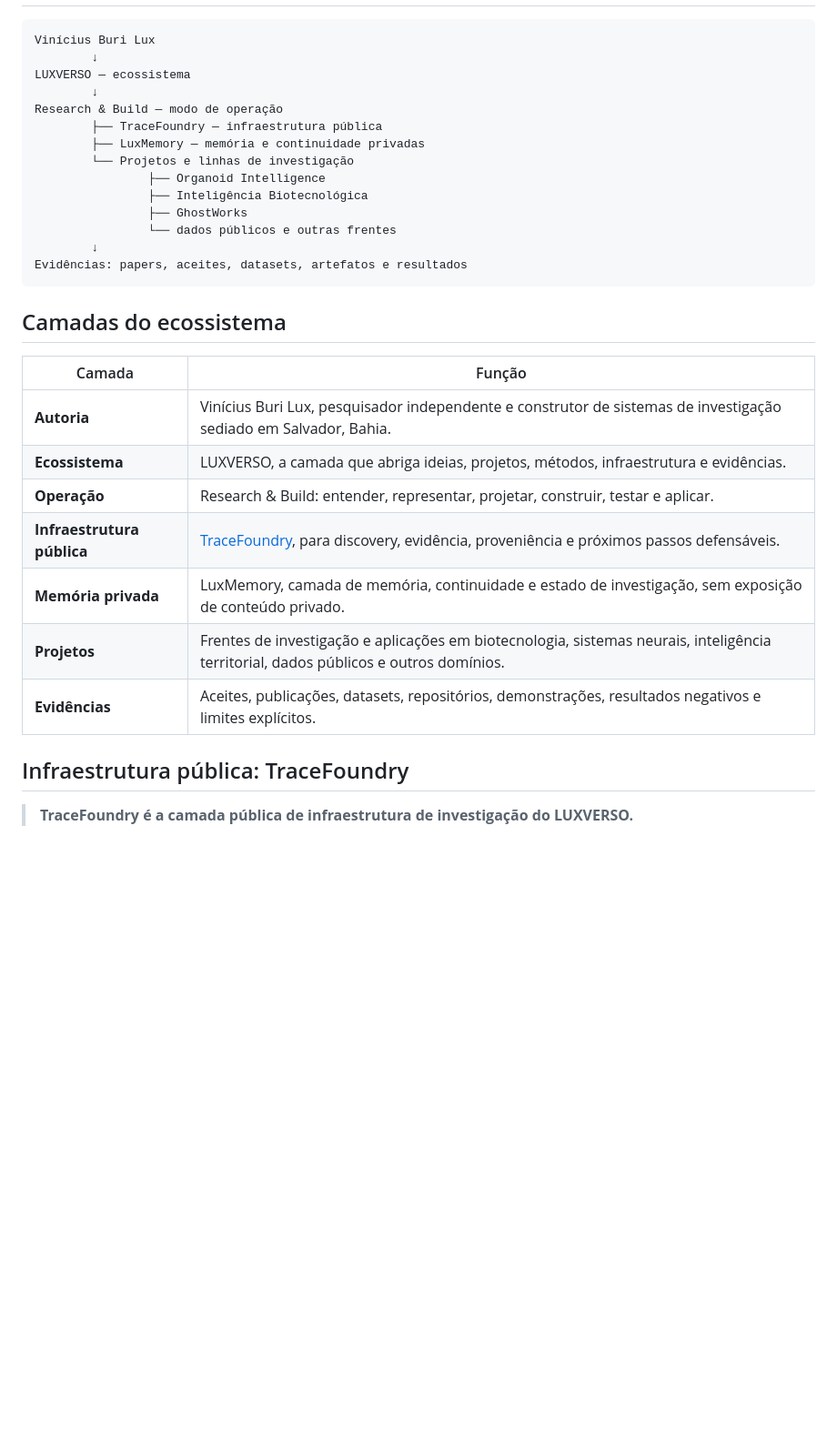
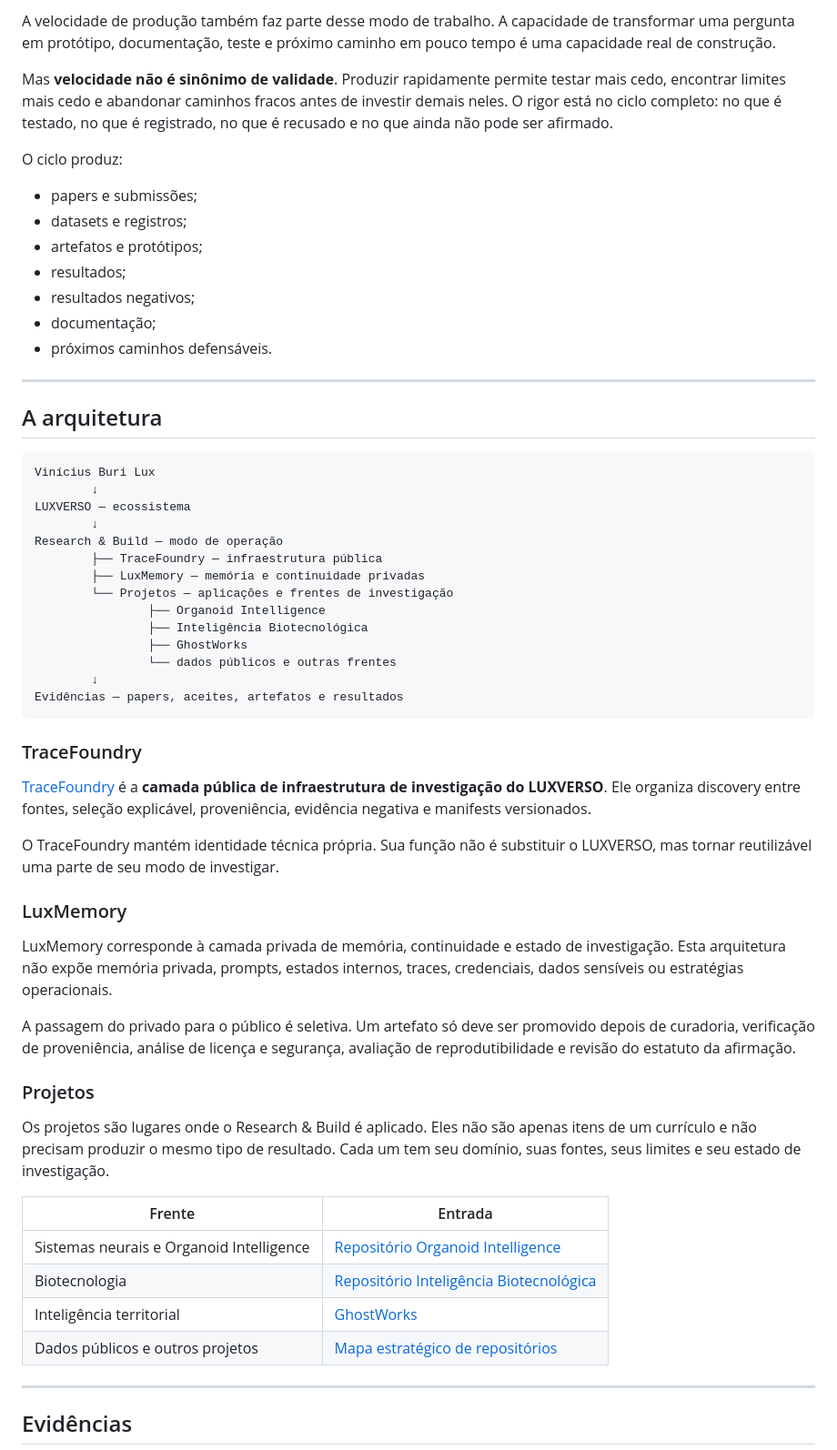
Before and after one commit to viniburilux/LuxVerso, a Markdown page: README.md, the part around one of its changes. Shown at 91% size. Drawn GitHub-style; blank space fills up the shorter version.

````diff
--- a/README.md
+++ b/README.md
@@ -28,3 +73,20 @@ O ecossistema não se apresenta como uma coleção de projetos desconectados. Ca
+A velocidade de produção também faz parte desse modo de trabalho. A capacidade de transformar uma pergunta em protótipo, documentação, teste e próximo caminho em pouco tempo é uma capacidade real de construção.
+
+Mas **velocidade não é sinônimo de validade**. Produzir rapidamente permite testar mais cedo, encontrar limites mais cedo e abandonar caminhos fracos antes de investir demais neles. O rigor está no ciclo completo: no que é testado, no que é registrado, no que é recusado e no que ainda não pode ser afirmado.
+
+O ciclo produz:
+
+- papers e submissões;
+- datasets e registros;
+- artefatos e protótipos;
+- resultados;
+- resultados negativos;
+- documentação;
+- próximos caminhos defensáveis.
+
+---
+
+## A arquitetura
 
 ```text
 Vinícius Buri Lux
@@ -34,28 +96,39 @@ LUXVERSO — ecossistema
 Research & Build — modo de operação
         ├── TraceFoundry — infraestrutura pública
         ├── LuxMemory — memória e continuidade privadas
-        └── Projetos e linhas de investigação
+        └── Projetos — aplicações e frentes de investigação
                 ├── Organoid Intelligence
                 ├── Inteligência Biotecnológica
                 ├── GhostWorks
                 └── dados públicos e outras frentes
         ↓
-Evidências: papers, aceites, datasets, artefatos e resultados
+Evidências — papers, aceites, artefatos e resultados
 ```
 
-## Camadas do ecossistema
+### TraceFoundry
 
-| Camada | Função |
+[TraceFoundry](https://github.com/viniburilux/TraceFoundry) é a **camada pública de infraestrutura de investigação do LUXVERSO**. Ele organiza discovery entre fontes, seleção explicável, proveniência, evidência negativa e manifests versionados.
+
+O TraceFoundry mantém identidade técnica própria. Sua função não é substituir o LUXVERSO, mas tornar reutilizável uma parte de seu modo de investigar.
+
+### LuxMemory
+
+LuxMemory corresponde à camada privada de memória, continuidade e estado de investigação. Esta arquitetura não expõe memória privada, prompts, estados internos, traces, credenciais, dados sensíveis ou estratégias operacionais.
+
+A passagem do privado para o público é seletiva. Um artefato só deve ser promovido depois de curadoria, verificação de proveniência, análise de licença e segurança, avaliação de reprodutibilidade e revisão do estatuto da afirmação.
+
+### Projetos
+
+Os projetos são lugares onde o Research & Build é aplicado. Eles não são apenas itens de um currículo e não precisam produzir o mesmo tipo de resultado. Cada um tem seu domínio, suas fontes, seus limites e seu estado de investigação.
+
+| Frente | Entrada |
 |---|---|
-| **Autoria** | Vinícius Buri Lux, pesquisador independente e construtor de sistemas de investigação sediado em Salvador, Bahia. |
-| **Ecossistema** | LUXVERSO, a camada que abriga ideias, projetos, métodos, infraestrutura e evidências. |
-| **Operação** | Research & Build: entender, representar, projetar, construir, testar e aplicar. |
-| **Infraestrutura pública** | [TraceFoundry](https://github.com/viniburilux/TraceFoundry), para discovery, evidência, proveniência e próximos passos defensáveis. |
-| **Memória privada** | LuxMemory, camada de memória, continuidade e estado de investigação, sem exposição de conteúdo privado. |
-| **Projetos** | Frentes de investigação e aplicações em biotecnologia, sistemas neurais, inteligência territorial, dados públicos e outros domínios. |
-| **Evidências** | Aceites, publicações, datasets, repositórios, demonstrações, resultados negativos e limites explícitos. |
+| Sistemas neurais e Organoid Intelligence | [Repositório Organoid Intelligence](https://github.com/viniburilux/organoid-intelligence) |
+| Biotecnologia | [Repositório Inteligência Biotecnológica](https://github.com/viniburilux/inteligencia-biotecnologica) |
+| Inteligência territorial | [GhostWorks](https://github.com/viniburilux/ghostworks) |
+| Dados públicos e outros projetos | [Mapa estratégico de repositórios](docs/MAPA_ESTRATEGICO_GITHUB_MANUS.md) |
 
-## Infraestrutura pública: TraceFoundry
+---
 
-> **TraceFoundry é a camada pública de infraestrutura de investigação do LUXVERSO.**
+## Evidências
 
````
Also changed, not shown: other parts of README.md (+104 -45 lines).
